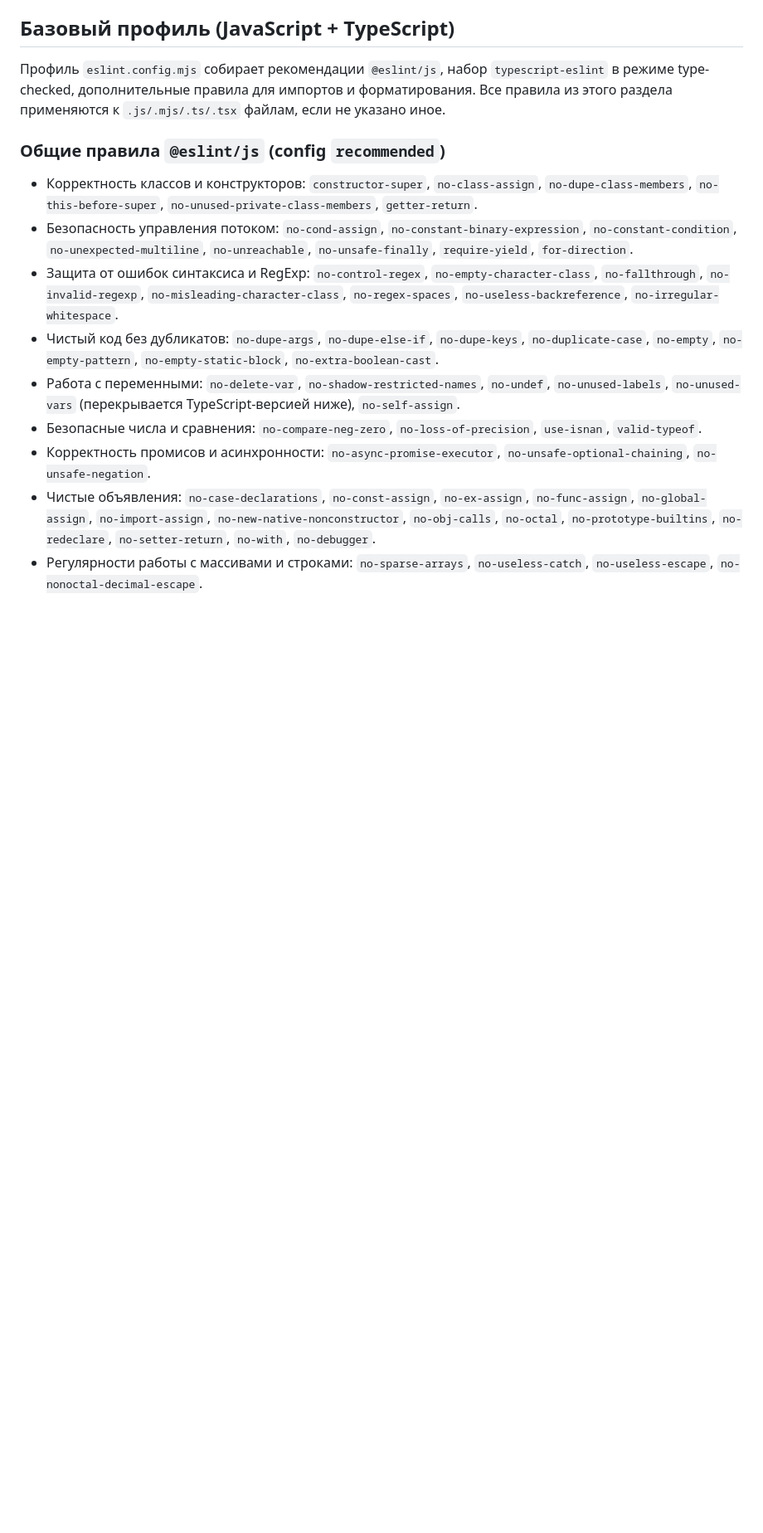
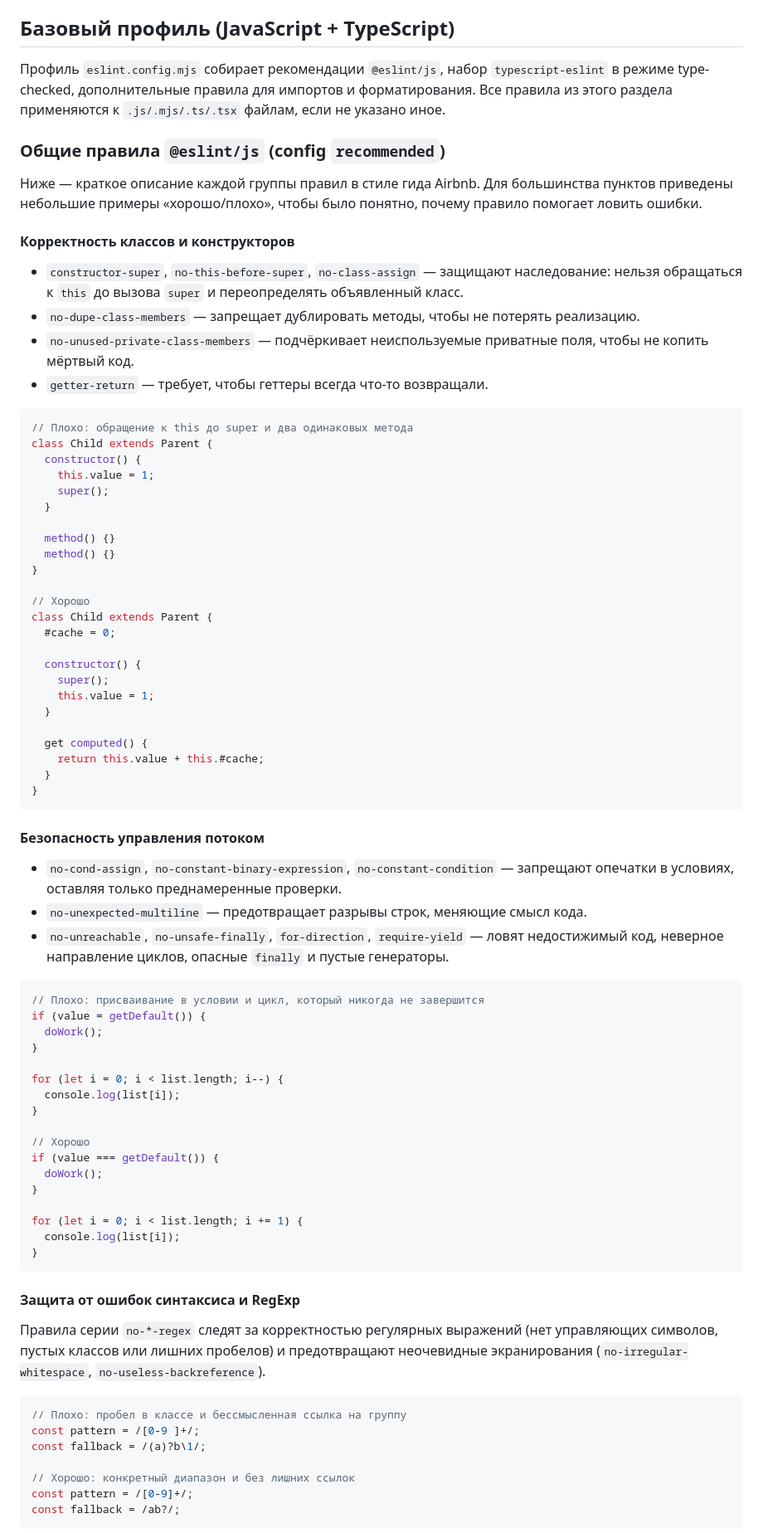
Before and after one commit to ytvee-dev/eslint-config-react, a Markdown page: README_RULES.md, the part around one of its changes. Shown at 83% size. Drawn GitHub-style; blank space fills up the shorter version.

Commit message:
docs: expand eslint recommended rules

````diff
--- a/README_RULES.md
+++ b/README_RULES.md
@@ -16,12 +16,79 @@
 
 ### Общие правила `@eslint/js` (config `recommended`)
 
-- Корректность классов и конструкторов: `constructor-super`, `no-class-assign`, `no-dupe-class-members`, `no-this-before-super`, `no-unused-private-class-members`, `getter-return`.
-- Безопасность управления потоком: `no-cond-assign`, `no-constant-binary-expression`, `no-constant-condition`, `no-unexpected-multiline`, `no-unreachable`, `no-unsafe-finally`, `require-yield`, `for-direction`.
-- Защита от ошибок синтаксиса и RegExp: `no-control-regex`, `no-empty-character-class`, `no-fallthrough`, `no-invalid-regexp`, `no-misleading-character-class`, `no-regex-spaces`, `no-useless-backreference`, `no-irregular-whitespace`.
-- Чистый код без дубликатов: `no-dupe-args`, `no-dupe-else-if`, `no-dupe-keys`, `no-duplicate-case`, `no-empty`, `no-empty-pattern`, `no-empty-static-block`, `no-extra-boolean-cast`.
-- Работа с переменными: `no-delete-var`, `no-shadow-restricted-names`, `no-undef`, `no-unused-labels`, `no-unused-vars` (перекрывается TypeScript-версией ниже), `no-self-assign`.
-- Безопасные числа и сравнения: `no-compare-neg-zero`, `no-loss-of-precision`, `use-isnan`, `valid-typeof`.
-- Корректность промисов и асинхронности: `no-async-promise-executor`, `no-unsafe-optional-chaining`, `no-unsafe-negation`.
-- Чистые объявления: `no-case-declarations`, `no-const-assign`, `no-ex-assign`, `no-func-assign`, `no-global-assign`, `no-import-assign`, `no-new-native-nonconstructor`, `no-obj-calls`, `no-octal`, `no-prototype-builtins`, `no-redeclare`, `no-setter-return`, `no-with`, `no-debugger`.
-- Регулярности работы с массивами и строками: `no-sparse-arrays`, `no-useless-catch`, `no-useless-escape`, `no-nonoctal-decimal-escape`.
+Ниже — краткое описание каждой группы правил в стиле гида Airbnb. Для большинства пунктов приведены небольшие примеры «хорошо/плохо», чтобы было понятно, почему правило помогает ловить ошибки.
+
+#### Корректность классов и конструкторов
+
+- `constructor-super`, `no-this-before-super`, `no-class-assign` — защищают наследование: нельзя обращаться к `this` до вызова `super` и переопределять объявленный класс.
+- `no-dupe-class-members` — запрещает дублировать методы, чтобы не потерять реализацию.
+- `no-unused-private-class-members` — подчёркивает неиспользуемые приватные поля, чтобы не копить мёртвый код.
+- `getter-return` — требует, чтобы геттеры всегда что-то возвращали.
+
+```ts
+// Плохо: обращение к this до super и два одинаковых метода
+class Child extends Parent {
+  constructor() {
+    this.value = 1;
+    super();
+  }
+
+  method() {}
+  method() {}
+}
+
+// Хорошо
+class Child extends Parent {
+  #cache = 0;
+
+  constructor() {
+    super();
+    this.value = 1;
+  }
+
+  get computed() {
+    return this.value + this.#cache;
+  }
+}
+```
+
+#### Безопасность управления потоком
+
+- `no-cond-assign`, `no-constant-binary-expression`, `no-constant-condition` — запрещают опечатки в условиях, оставляя только преднамеренные проверки.
+- `no-unexpected-multiline` — предотвращает разрывы строк, меняющие смысл кода.
+- `no-unreachable`, `no-unsafe-finally`, `for-direction`, `require-yield` — ловят недостижимый код, неверное направление циклов, опасные `finally` и пустые генераторы.
+
+```js
+// Плохо: присваивание в условии и цикл, который никогда не завершится
+if (value = getDefault()) {
+  doWork();
+}
+
+for (let i = 0; i < list.length; i--) {
+  console.log(list[i]);
+}
+
+// Хорошо
+if (value === getDefault()) {
+  doWork();
+}
+
+for (let i = 0; i < list.length; i += 1) {
+  console.log(list[i]);
+}
+```
+
+#### Защита от ошибок синтаксиса и RegExp
+
+Правила серии `no-*-regex` следят за корректностью регулярных выражений (нет управляющих символов, пустых классов или лишних пробелов) и предотвращают неочевидные экранирования (`no-irregular-whitespace`, `no-useless-backreference`).
+
+```js
+// Плохо: пробел в классе и бессмысленная ссылка на группу
+const pattern = /[0-9 ]+/;
+const fallback = /(a)?b\1/;
+
+// Хорошо: конкретный диапазон и без лишних ссылок
+const pattern = /[0-9]+/;
+const fallback = /ab?/;
+```
+
````
Also changed, not shown: other parts of README_RULES.md (+110 -0 lines).
